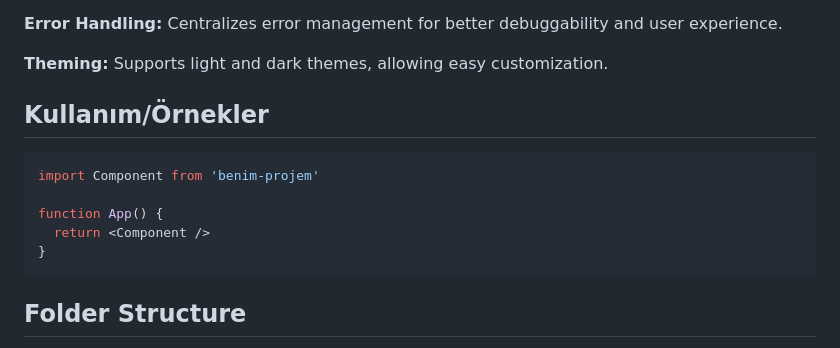
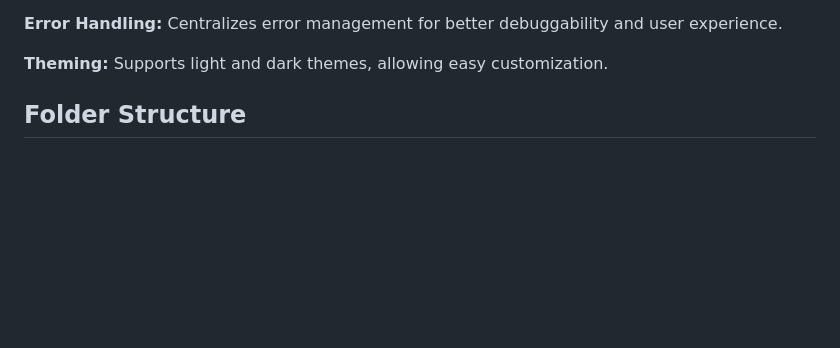
Before and after one commit to abdullah017/flutter_getx_start_app_template, a Markdown page: README.md, the part around the change. GitHub-like rendering; blank space fills up the shorter version.

````diff
--- a/README.md
+++ b/README.md
@@ -49,15 +49,7 @@ This template is crafted to help developers, especially juniors, kickstart Flutt
 **Theming:** Supports light and dark themes, allowing easy customization.
 
 
-## Kullanım/Örnekler
 
-```javascript
-import Component from 'benim-projem'
-
-function App() {
-  return <Component />
-}
-```
 
   ## Folder Structure
 A well-organized folder structure is crucial for maintaining a scalable and manageable codebase. Here's an overview of the project's structure:
````
